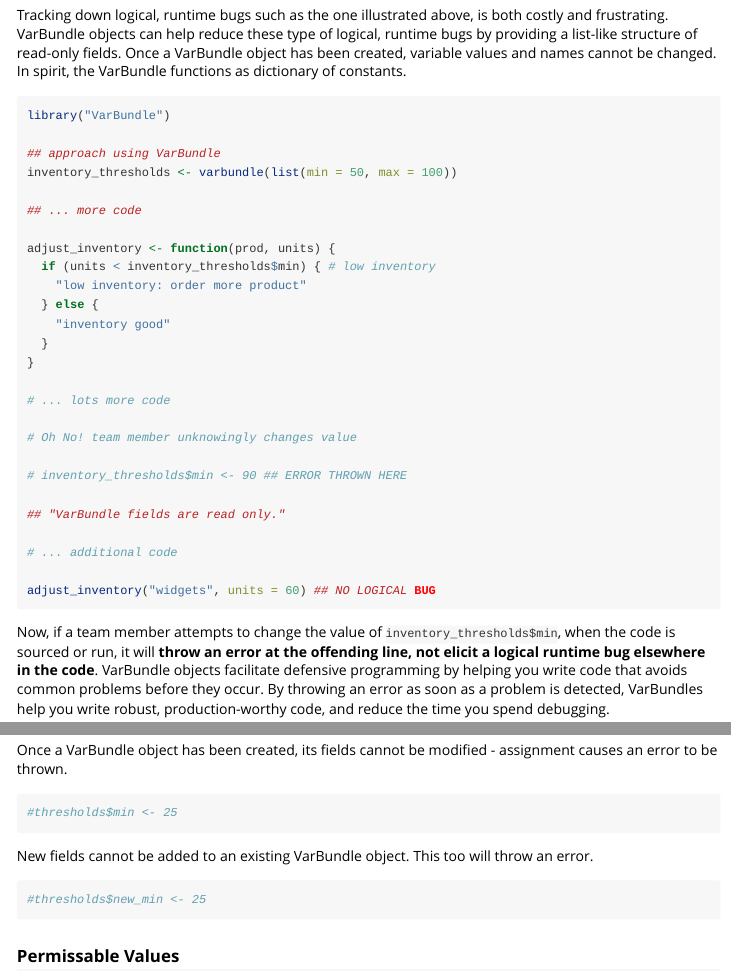
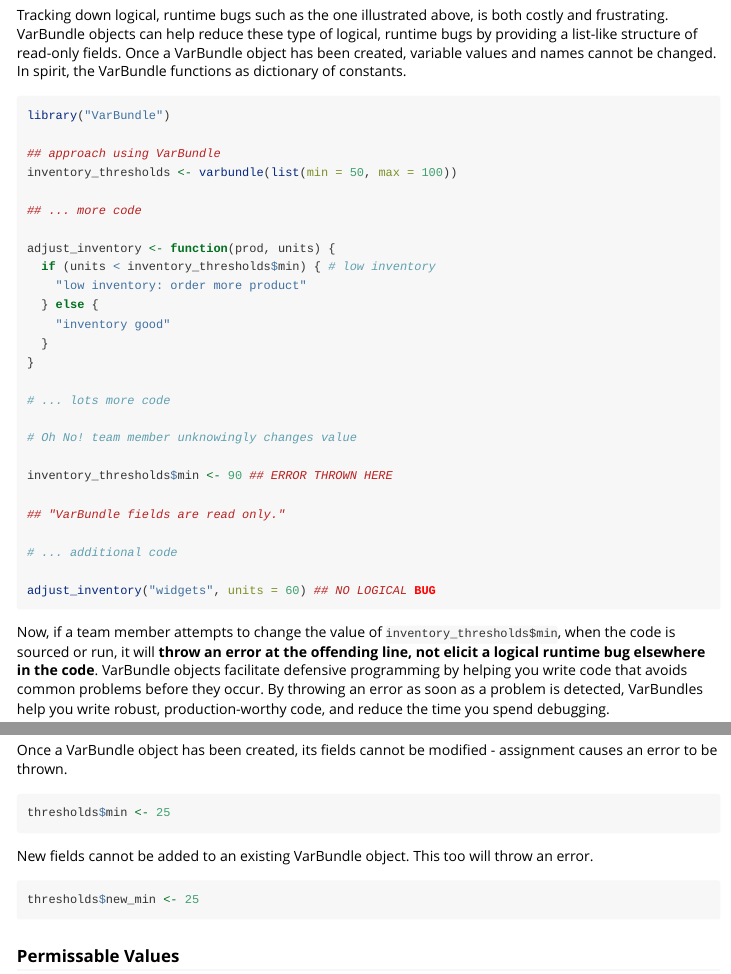
Before and after one commit to loudermilk/VarBundle, an R Markdown document (vignettes/intro-to-varbundle.Rmd): the page in a window 1100 px wide, from 1690 px down, and a second part further down, joined at a grey line. Rendered offline with R 4.5, knitr and Pandoc, with nearby package versions.

Commit message:
README modified

````diff
--- a/vignettes/intro-to-varbundle.Rmd
+++ b/vignettes/intro-to-varbundle.Rmd
@@ -81,7 +81,7 @@ adjust_inventory <- function(prod, units) {
 
 # Oh No! team member unknowingly changes value
 
-# inventory_thresholds$min <- 90 ## ERROR THROWN HERE
+inventory_thresholds$min <- 90 ## ERROR THROWN HERE
 
 ## "VarBundle fields are read only."
 
@@ -134,12 +134,12 @@ is.null(thresholds$foobar)
 
 ### Modification
 Once a VarBundle object has been created, its fields cannot be modified - assignment causes an error to be thrown.
-```{r}
-#thresholds$min <- 25
+```{r, eval=F, echo=T}
+thresholds$min <- 25
 ```
 New fields cannot be added to an existing VarBundle object. This too will throw an error.
-```{r}
-#thresholds$new_min <- 25
+```{r, eval=F, echo=T}
+thresholds$new_min <- 25
 ```
 
 
````
Also changed, not shown: README.md, vignettes/intro-to-varbundle.Rmd (2 more changed lines), 1 other file.
